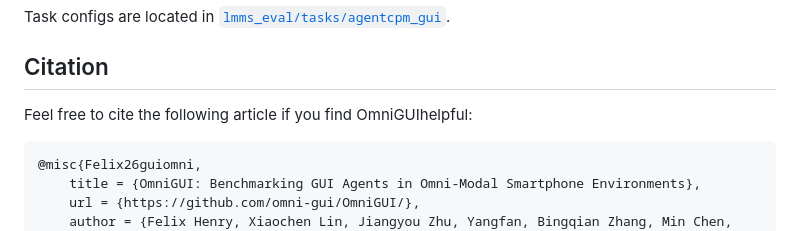
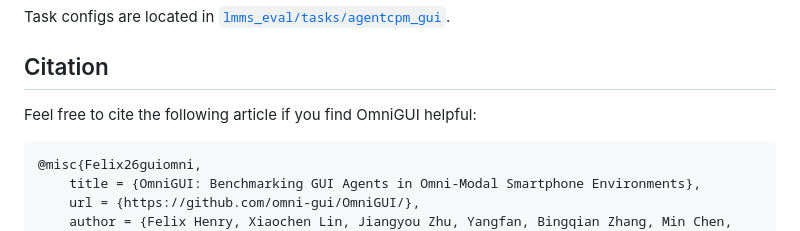
Before and after one commit to omni-gui/OmniGUI, a Markdown page: README.md, the part around the change. GitHub-like rendering.

Commit message:
Fix typo in citation section of README.md

````diff
--- a/README.md
+++ b/README.md
@@ -176,7 +176,7 @@ Task configs are located in [`lmms_eval/tasks/agentcpm_gui`](lmms_eval/tasks/age
 
 
 ## Citation
-Feel free to cite the following article if you find OmniGUIhelpful:
+Feel free to cite the following article if you find OmniGUI helpful:
 ```latex
 @misc{Felix26guiomni,
     title = {OmniGUI: Benchmarking GUI Agents in Omni-Modal Smartphone Environments},
````
